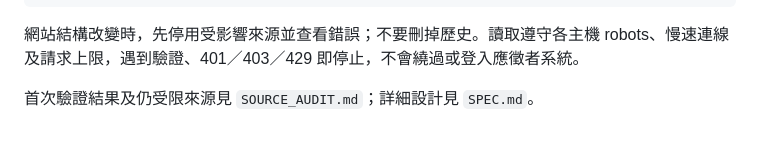
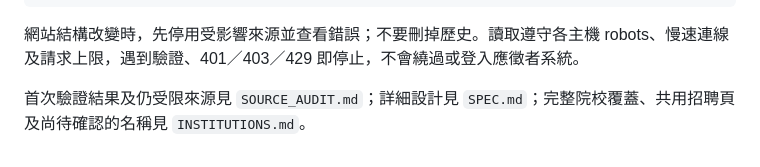
Before and after one commit to yanyangwogwo-ctrl/teaching-job-radar, a Markdown page: README.md, the part around the change. GitHub-like rendering.

Commit message:
Document 33-source coverage and verified cloud crawl limitations

```diff
--- a/README.md
+++ b/README.md
@@ -129,4 +129,4 @@ node --test tests/*.test.mjs
 
 網站結構改變時，先停用受影響來源並查看錯誤；不要刪掉歷史。讀取遵守各主機 robots、慢速連線及請求上限，遇到驗證、401／403／429 即停止，不會繞過或登入應徵者系統。
 
-首次驗證結果及仍受限來源見 `SOURCE_AUDIT.md`；詳細設計見 `SPEC.md`。
+首次驗證結果及仍受限來源見 `SOURCE_AUDIT.md`；詳細設計見 `SPEC.md`；完整院校覆蓋、共用招聘頁及尚待確認的名稱見 `INSTITUTIONS.md`。
```
Also changed, not shown: INSTITUTIONS.md (+3 -3 lines), SOURCE_AUDIT.md (+51 -45 lines).
